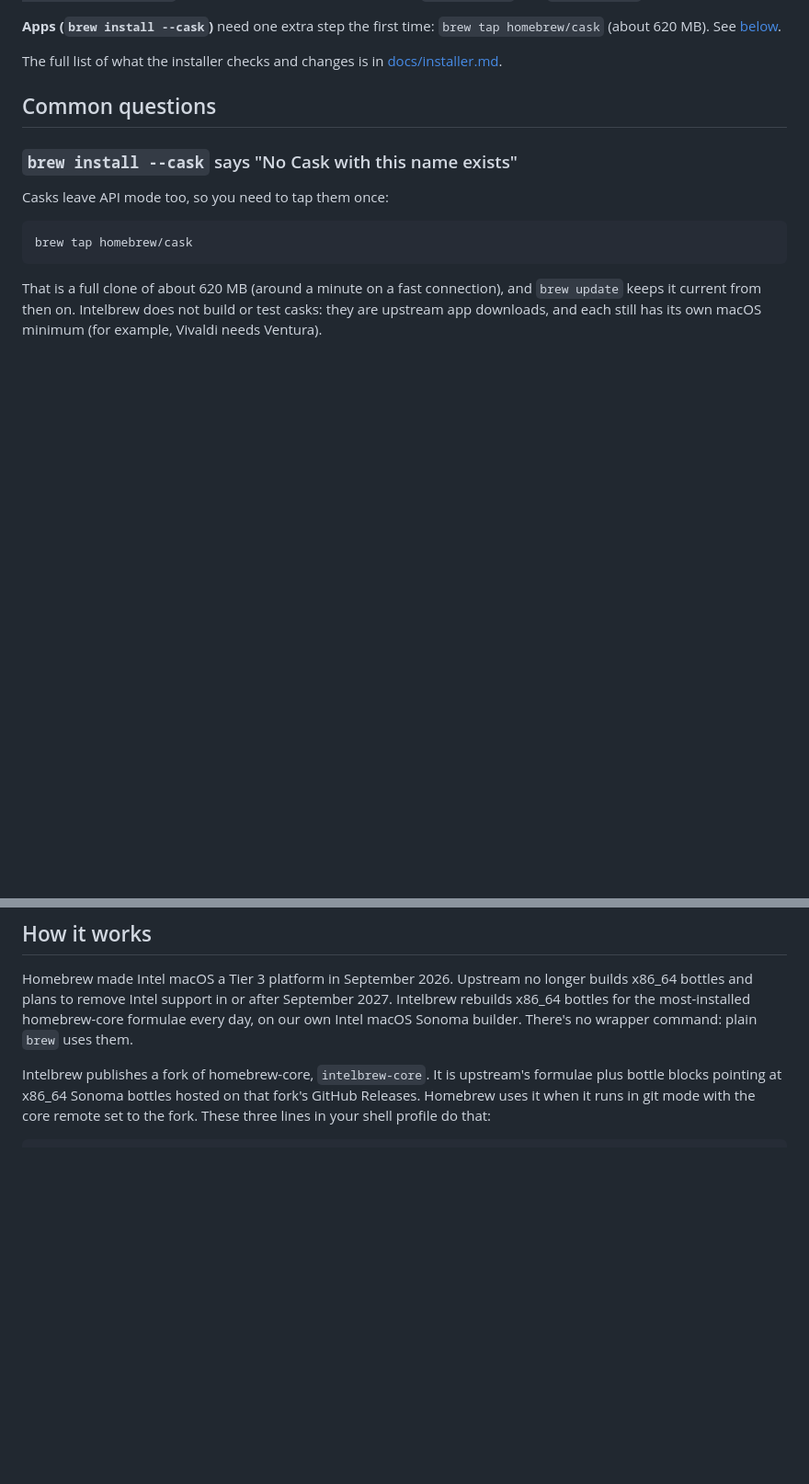
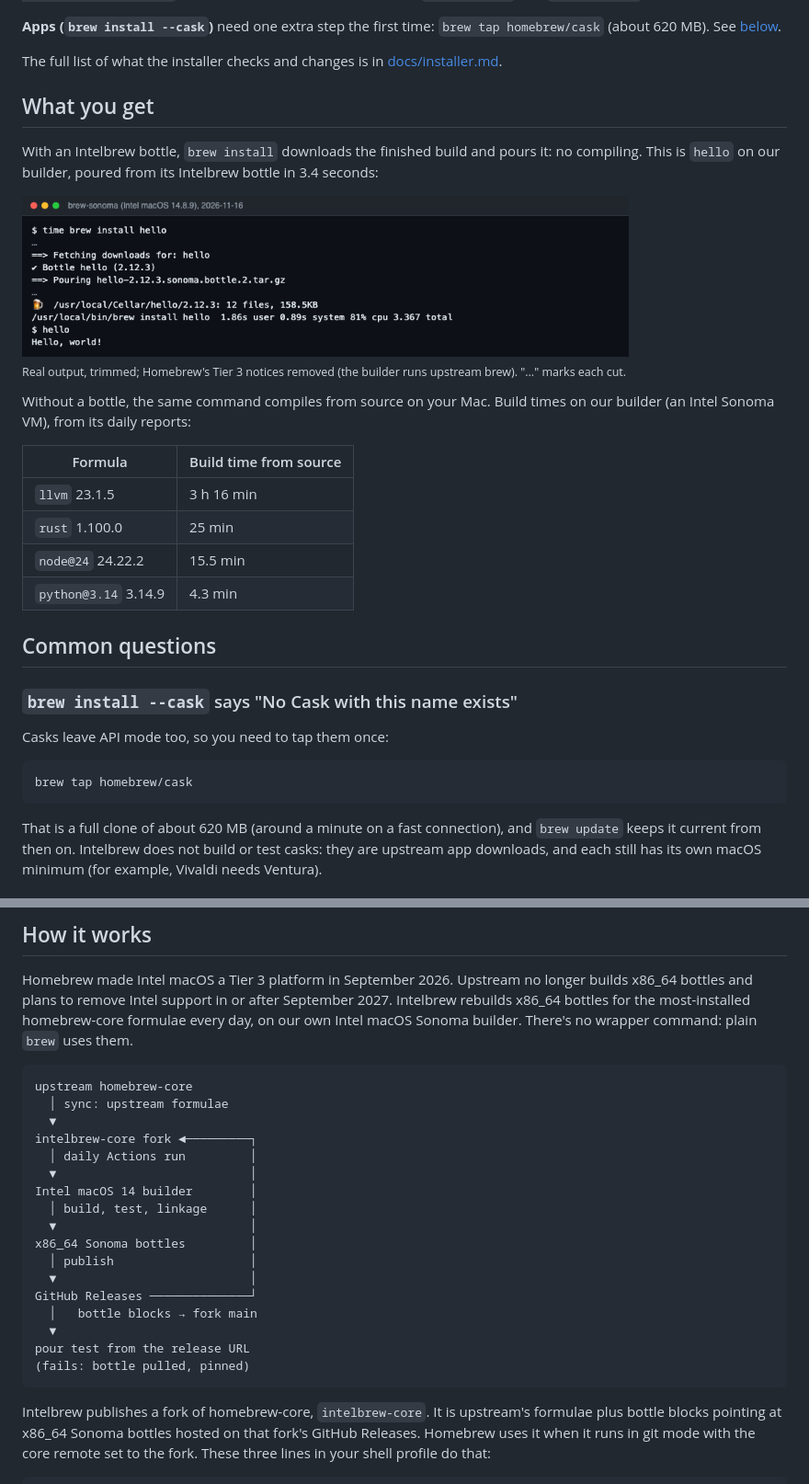
Before and after one commit to d4rkwyng/intelbrew, a Markdown page: README.md, 2 parts joined by grey strips. Shown at 92% size. GitHub-like rendering; pictures changed too: docs/images/pour-hello.png (added); blank space fills up the shorter version.

Commit message:
README: 'What you get' (pour capture, build times) and the pipeline diagram
Reused from the mindtricks Intelbrew page. Build times from builder daily reports; pour capture is real brew-sonoma output, trimmed with marked cuts.

Co-Authored-By: Claude Opus 5.5 <noreply@anthropic.com>

````diff
--- a/README.md
+++ b/README.md
@@ -52,6 +52,26 @@ fork's URL. Then use `brew install` and `brew upgrade` as usual.
 
 The full list of what the installer checks and changes is in
 [docs/installer.md](docs/installer.md).
+
+## What you get
+
+With an Intelbrew bottle, `brew install` downloads the finished build and pours it: no
+compiling. This is `hello` on our builder, poured from its Intelbrew bottle in 3.4 seconds:
+
+<img src="docs/images/pour-hello.png" alt="brew install hello: Pouring hello-2.12.3.sonoma.bottle.2.tar.gz, 3.367 s total" width="660">
+
+<sub>Real output, trimmed; Homebrew's Tier 3 notices removed (the builder runs upstream
+brew). "…" marks each cut.</sub>
+
+Without a bottle, the same command compiles from source on your Mac. Build times on our
+builder (an Intel Sonoma VM), from its daily reports:
+
+| Formula | Build time from source |
+|---|---|
+| `llvm` 23.1.5 | 3 h 16 min |
+| `rust` 1.100.0 | 25 min |
+| `node@24` 24.22.2 | 15.5 min |
+| `python@3.14` 3.14.9 | 4.3 min |
 
 ## Common questions
 
@@ -135,6 +155,26 @@ x86_64 bottles and plans to remove Intel support in or after September 2027. Int
 rebuilds x86_64 bottles for the most-installed homebrew-core formulae every day, on our
 own Intel macOS Sonoma builder. There's no wrapper command: plain `brew` uses them.
 
+```
+upstream homebrew-core
+  │ sync: upstream formulae
+  ▼
+intelbrew-core fork ◄─────────┐
+  │ daily Actions run         │
+  ▼                           │
+Intel macOS 14 builder        │
+  │ build, test, linkage      │
+  ▼                           │
+x86_64 Sonoma bottles         │
+  │ publish                   │
+  ▼                           │
+GitHub Releases ──────────────┘
+  │   bottle blocks → fork main
+  ▼
+pour test from the release URL
+(fails: bottle pulled, pinned)
+```
+
 Intelbrew publishes a fork of homebrew-core, `intelbrew-core`. It is upstream's formulae
 plus bottle blocks pointing at x86_64 Sonoma bottles hosted on that fork's GitHub
 Releases. Homebrew uses it when it runs in git mode with the core remote set to the fork.
````
